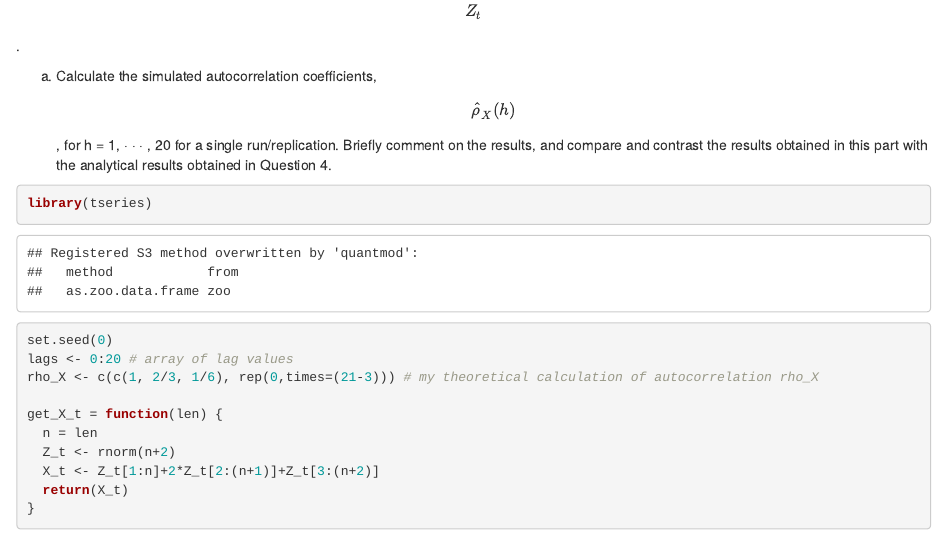
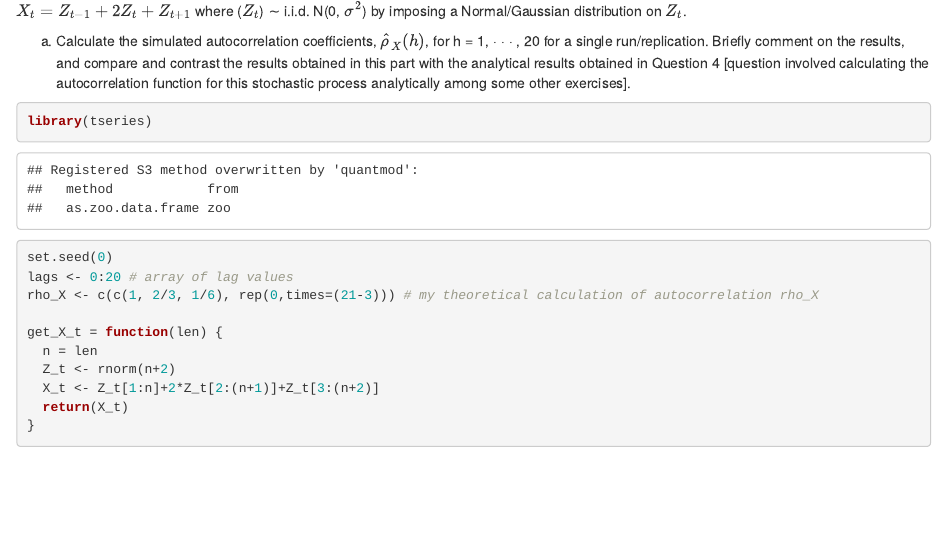
Before and after one commit to reevesAstronomy/financial-econometrics-exercises, an R Markdown document (H1 - autocorrelation function/H1_autocorrelation_function.Rmd): the page in a window 1100 px wide, from 350 px down before the commit and from 130 px down after it. Rendered offline with R 4.5, knitr and Pandoc, with nearby package versions; drawn as R Markdown's standard HTML page in place of the format the file asks for.

Commit message:
fixed prior commit

````diff
--- a/H1 - autocorrelation function/H1_autocorrelation_function.Rmd
+++ b/H1 - autocorrelation function/H1_autocorrelation_function.Rmd
@@ -8,6 +7,7 @@ where ($$Z_t$$) ∼ i.i.d. N(0, $$\sigma^2$$) by imposing a Normal/Gaussian dist
+where ($Z_t$) ∼ i.i.d. N(0, $\sigma^2$) by imposing a Normal/Gaussian distribution on $Z_t$.
 
-a) Calculate the simulated autocorrelation coefficients, $$\hat{\rho}_X (h)$$, for h = 1, · · · , 20 for a
-single run/replication. Briefly comment on the results, and compare and contrast the results obtained in this part with the analytical results obtained in Question 4.
+a) Calculate the simulated autocorrelation coefficients, $\hat{\rho}_X (h)$, for h = 1, · · · , 20 for a
+single run/replication. Briefly comment on the results, and compare and contrast the results obtained in this part with the analytical results obtained in Question 4 [question involved calculating the autocorrelation function for this stochastic process analytically among some other exercises].
 
 ```{r}
 library(tseries)
````
Also changed, not shown: H1 - autocorrelation function/H1_autocorrelation_function.html (deleted), H1 - autocorrelation function/H1_autocorrelation_function.md, H1 - autocorrelation function/H1_autocorrelation_function.Rmd (3 more changed lines), 1 other file.
